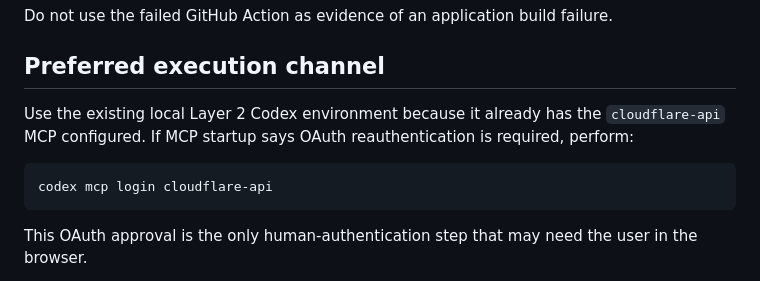
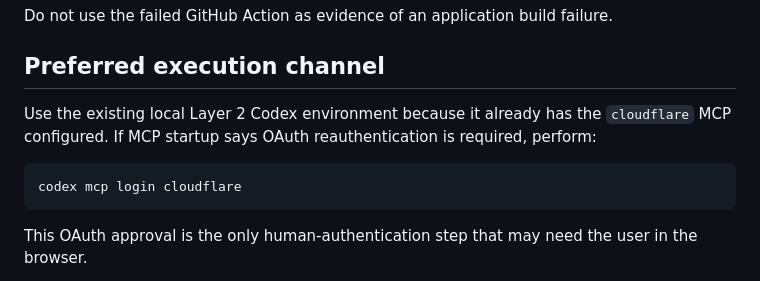
Before and after one commit to ferminfm/ferminfm, a Markdown page: brand-study-cloudflare/docs/LAYER2_CLOUDFLARE_DEPLOYMENT.md, the part around the change. Drawn GitHub-style.

Commit message:
Use actual local Cloudflare MCP alias

````diff
--- a/brand-study-cloudflare/docs/LAYER2_CLOUDFLARE_DEPLOYMENT.md
+++ b/brand-study-cloudflare/docs/LAYER2_CLOUDFLARE_DEPLOYMENT.md
@@ -16,10 +16,10 @@ Do not use the failed GitHub Action as evidence of an application build failure.
 
 ## Preferred execution channel
 
-Use the existing local Layer 2 Codex environment because it already has the `cloudflare-api` MCP configured. If MCP startup says OAuth reauthentication is required, perform:
+Use the existing local Layer 2 Codex environment because it already has the `cloudflare` MCP configured. If MCP startup says OAuth reauthentication is required, perform:
 
 ```bash
-codex mcp login cloudflare-api
+codex mcp login cloudflare
 ```
 
 This OAuth approval is the only human-authentication step that may need the user in the browser.
````
